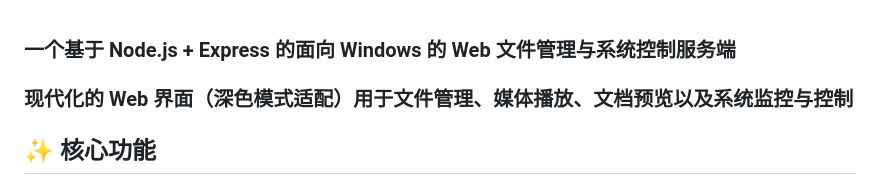
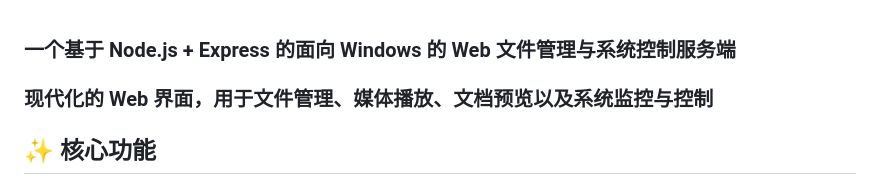
Before and after one commit to PJY1548/Torst, a Markdown page: README.md, the part around the change. Drawn GitHub-style.

```diff
--- a/README.md
+++ b/README.md
@@ -1,5 +1,5 @@
 ### 一个基于 Node.js + Express 的面向 Windows 的 Web 文件管理与系统控制服务端
-### 现代化的 Web 界面（深色模式适配）用于文件管理、媒体播放、文档预览以及系统监控与控制
+### 现代化的 Web 界面，用于文件管理、媒体播放、文档预览以及系统监控与控制
 
 ## ✨ 核心功能
 
```
